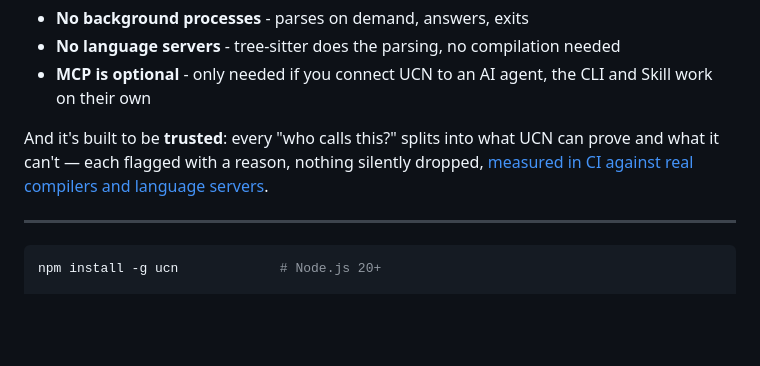
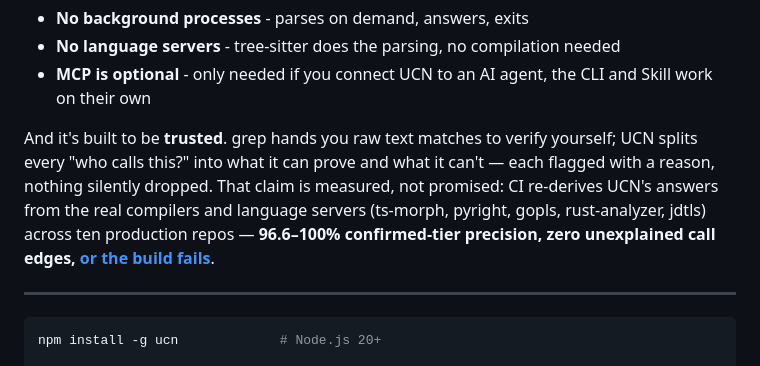
Before and after one commit to mleoca/ucn, a Markdown page: README.md, the part around the change. GitHub-like rendering; blank space fills up the shorter version.

Commit message:
README: put the measured precision claim in the first screen
The oracle names and numbers (96.6-100% confirmed-tier precision
against ts-morph/pyright/gopls/rust-analyzer/jdtls, zero unexplained
edges, CI-gated) sat at 40% scroll depth behind a prose link -- the
first screen is where readers decide whether this is another grep
wrapper. The grep contrast rides along in the same sentence.

```diff
--- a/README.md
+++ b/README.md
@@ -34,7 +34,7 @@ UCN is deliberately lightweight:
 - **No language servers** - tree-sitter does the parsing, no compilation needed
 - **MCP is optional** - only needed if you connect UCN to an AI agent, the CLI and Skill work on their own
 
-And it's built to be **trusted**: every "who calls this?" splits into what UCN can prove and what it can't — each flagged with a reason, nothing silently dropped, [measured in CI against real compilers and language servers](#answers-you-can-trust).
+And it's built to be **trusted**. grep hands you raw text matches to verify yourself; UCN splits every "who calls this?" into what it can prove and what it can't — each flagged with a reason, nothing silently dropped. That claim is measured, not promised: CI re-derives UCN's answers from the real compilers and language servers (ts-morph, pyright, gopls, rust-analyzer, jdtls) across ten production repos — **96.6–100% confirmed-tier precision, zero unexplained call edges, [or the build fails](#answers-you-can-trust)**.
 
 ---
 
```
